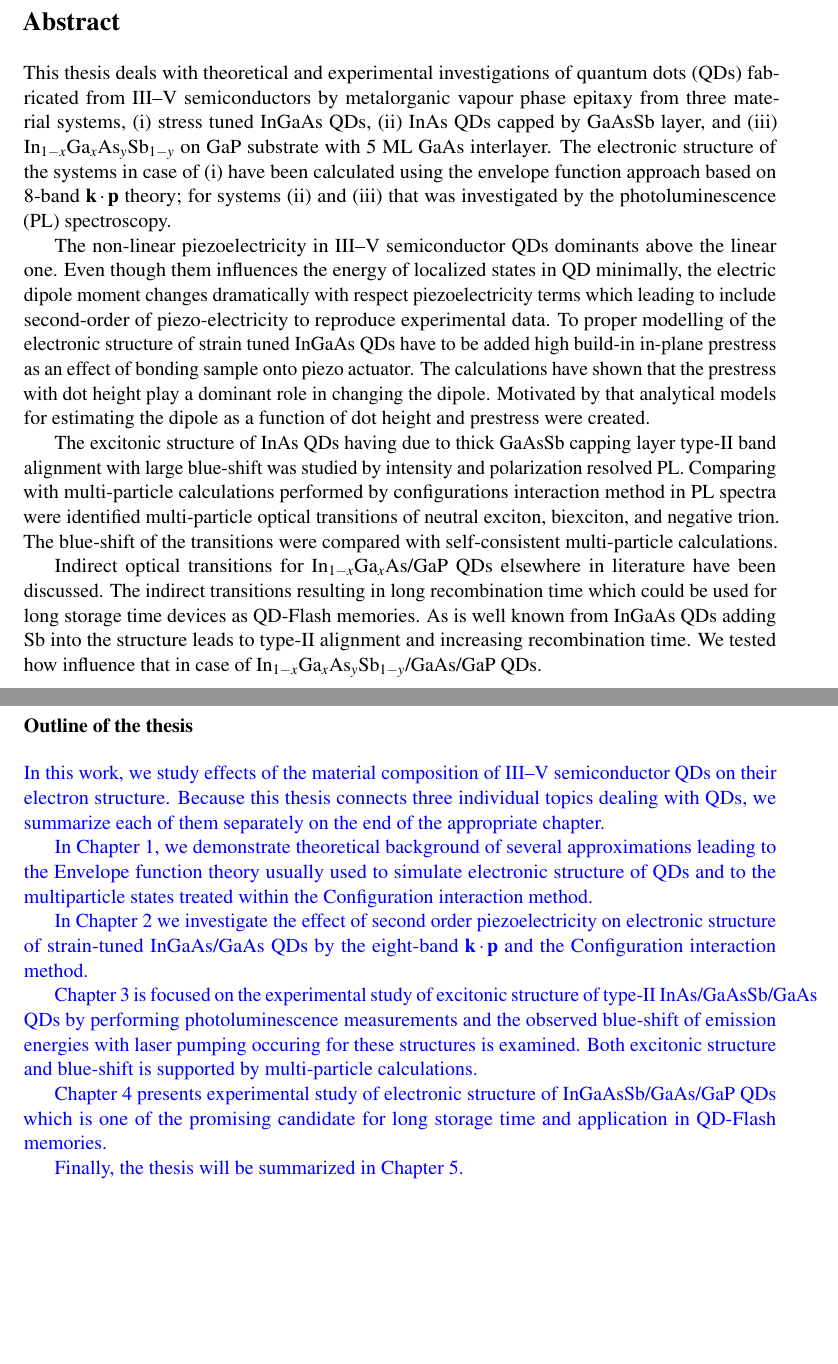
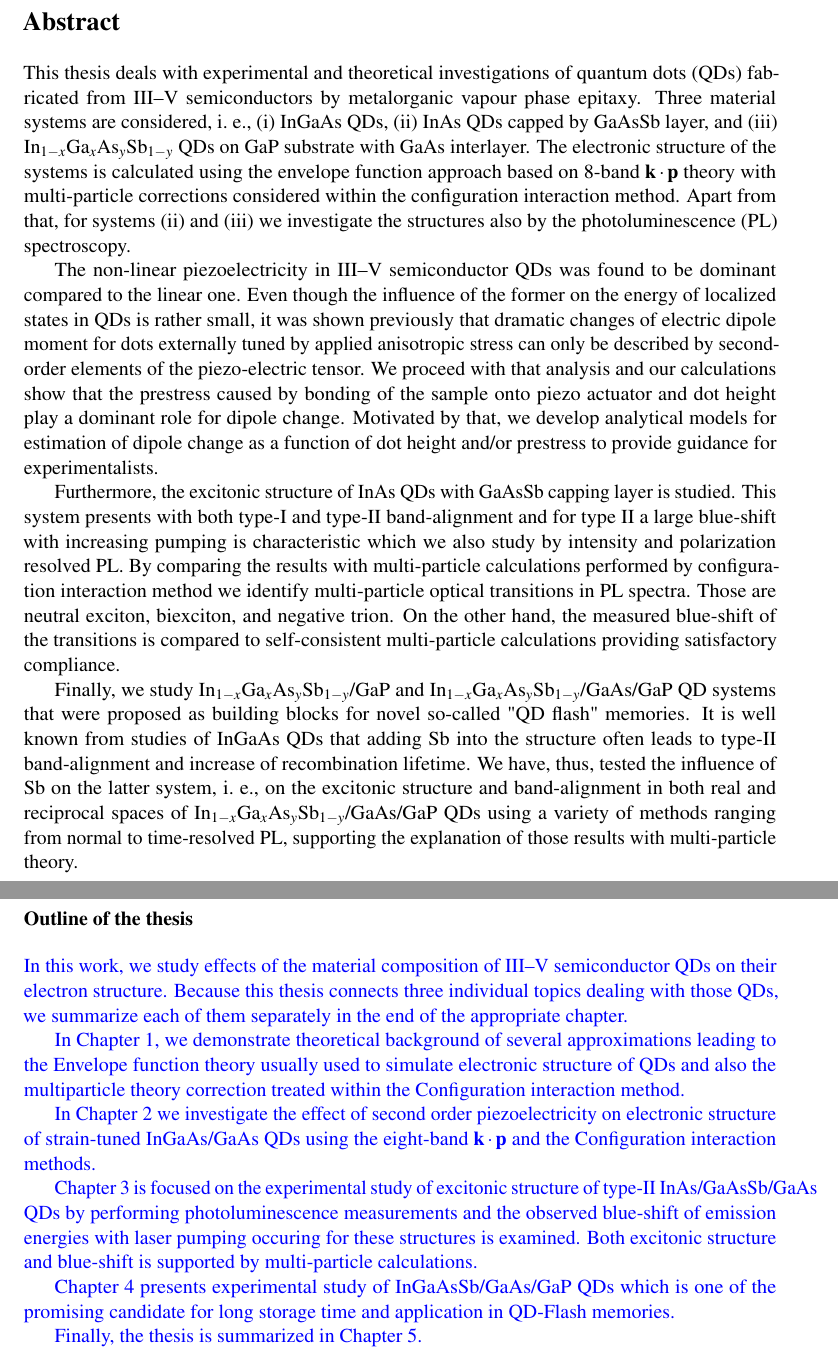
Before and after one commit to klenovsky/MasterThesis, a LaTeX thesis (tex/dip_steindl_v3.tex): two parts of pages 9 and 21 of 105, joined at a grey line, cut so that both start at the same text, the shorter picture padded with empty space. Compiled offline with pdfLaTeX.

Commit message:
opraveno Abstract anglicky a outline

```diff
--- a/tex/dip_steindl_v3.tex
+++ b/tex/dip_steindl_v3.tex
@@ -365,15 +365,22 @@ Na mnoha místech v literatuře byly diskutovány nepřímé přechody v systém
 %%%%%%%%% ABSTRACT - EN
 \noindent\Large\textbf{Abstract}\\ \normalsize
 
-\noindent This thesis deals with theoretical and experimental investigations of quantum dots (QDs) fabricated from III--V semiconductors by metalorganic vapour phase epitaxy from three material systems, (i) stress tuned InGaAs QDs, (ii) InAs QDs capped by GaAsSb layer, and (iii) In$_{1-x}$Ga$_x$As$_y$Sb$_{1-y}$ on GaP substrate with 5~ML GaAs interlayer.
-The electronic structure of the systems in case of (i) have been calculated using the envelope function approach based on 8-band $\mathbf{k\cdot p}$ theory; for systems (ii) and (iii) that was investigated by the photoluminescence (PL) spectroscopy.
+\noindent This thesis deals with experimental and theoretical investigations of quantum dots (QDs) fabricated from III--V semiconductors by metalorganic vapour phase epitaxy. Three material systems are considered,~i.~e., (i) InGaAs QDs, (ii) InAs QDs capped by GaAsSb layer, and (iii) In$_{1-x}$Ga$_x$As$_y$Sb$_{1-y}$ QDs on GaP substrate with GaAs interlayer.
+The electronic structure of the systems is calculated using the envelope function approach based on 8-band $\mathbf{k\cdot p}$ theory with multi-particle corrections considered within the configuration interaction method. Apart from that, for systems (ii) and (iii) we investigate the structures also by the photoluminescence (PL) spectroscopy.
 
-The non-linear piezoelectricity in III--V semiconductor QDs dominants above the linear one. Even though them influences the energy of localized states in QD minimally, the electric dipole moment changes dramatically with respect piezoelectricity terms which leading to include second-order of piezo-electricity to reproduce experimental data. To proper modelling of the electronic structure of strain tuned InGaAs QDs have to be added high build-in in-plane prestress as an effect of bonding sample onto piezo actuator. The calculations have shown that the prestress with dot height play a dominant role in changing the dipole. Motivated by that analytical models for estimating the dipole as a function of dot height and prestress were created.
+The non-linear piezoelectricity in III--V semiconductor QDs was found to be dominant compared to the linear one. Even though the influence of the former on the energy of localized states in QDs is rather small, it was shown previously that dramatic changes of electric dipole moment for dots externally tuned by applied anisotropic stress can only be described by second-order elements of the piezo-electric tensor.
+%
+%To proper modelling of the electronic structure of strain tuned InGaAs QDs have to be added high build-in in-plane prestress as an effect of bonding sample onto piezo actuator.
+%
+We proceed with that analysis and our calculations show that the prestress caused by bonding of the sample onto piezo actuator and dot height play a dominant role for dipole change. Motivated by that, we develop analytical models for estimation of dipole change as a function of dot height and/or prestress to provide guidance for experimentalists.
 
-The excitonic structure of InAs QDs having due to thick GaAsSb capping layer type-II band alignment with large blue-shift was studied by intensity and polarization resolved PL. Comparing with multi-particle calculations performed by configurations interaction method in PL spectra were identified multi-particle optical transitions of neutral exciton, biexciton, and negative trion. The blue-shift of the transitions were compared with self-consistent multi-particle calculations.
+Furthermore, the excitonic structure of InAs QDs with GaAsSb capping layer is studied. This system presents with both type-I and type-II band-alignment and for type II a large blue-shift with increasing pumping is characteristic which we also study by intensity and polarization resolved PL. By comparing the results with multi-particle calculations performed by configuration interaction method we identify multi-particle optical transitions in PL spectra. Those are neutral exciton, biexciton, and negative trion. On the other hand, the measured blue-shift of the transitions is compared to self-consistent multi-particle calculations providing satisfactory compliance.
 
 %For In$_{1-x}$Ga$_x$As$_y$Sb$_{1-y}$/GaP QDs elsewhere in literature indirect optical transitions have been discussed.
-Indirect optical transitions for In$_{1-x}$Ga$_x$As/GaP QDs elsewhere in literature have been discussed. The indirect transitions resulting in long recombination time which could be used for long storage time devices as QD-Flash memories. As is well known from InGaAs QDs adding Sb into the structure leads to type-II alignment and increasing recombination time. We tested how influence that in case of In$_{1-x}$Ga$_x$As$_y$Sb$_{1-y}$/GaAs/GaP QDs.
+%Indirect optical transitions for In$_{1-x}$Ga$_x$As/GaP QDs were discussed elsewhere in literature in the past. The indirect transitions resulting in long recombination time which could be used for long storage time devices as QD-Flash memories.
+%
+Finally, we study In$_{1-x}$Ga$_x$As$_y$Sb$_{1-y}$/GaP and In$_{1-x}$Ga$_x$As$_y$Sb$_{1-y}$/GaAs/GaP QD systems that were proposed as building blocks for novel so-called "QD flash" memories.
+It is well known from studies of InGaAs QDs that adding Sb into the structure often leads to type-II band-alignment and increase of recombination lifetime. We have, thus, tested the influence of Sb on the latter system, i.~e., on the excitonic structure and band-alignment in both real and reciprocal spaces of In$_{1-x}$Ga$_x$As$_y$Sb$_{1-y}$/GaAs/GaP QDs using a variety of methods ranging from normal to time-resolved PL, supporting the explanation of those results with multi-particle theory.
 %%%%%%%%%%%%%%%%%%%%%%%%%%%%%%%%%%%%%%%%
 %%%%%%%%% INPUT ZADANI - PDF
 \newpage
@@ -547,18 +554,18 @@ QDs are also used in other application such as the third generation of solar cel
 
 \subsection*{Outline of the thesis}
 \vspace{0.2cm}
-{\color{blue}{In this work, we study effects of the material composition of III--V semiconductor QDs on their electron structure. Because this thesis connects three individual topics dealing with QDs, we summarize each of them separately on the end of the appropriate chapter.
+{\color{blue}{In this work, we study effects of the material composition of III--V semiconductor QDs on their electron structure. Because this thesis connects three individual topics dealing with those QDs, we summarize each of them separately in the end of the appropriate chapter.
 
-In Chapter~\ref{chap:theory}, we demonstrate theoretical background of several approximations leading to the Envelope function theory usually used to simulate electronic structure of QDs and to the multiparticle states treated within the Configuration interaction method.
+In Chapter~\ref{chap:theory}, we demonstrate theoretical background of several approximations leading to the Envelope function theory usually used to simulate electronic structure of QDs and also the multiparticle theory correction treated within the Configuration interaction method.
 
 In Chapter~\ref{chap:2order_piezo} we investigate the effect of second order piezoelectricity on electronic %and excitonic
-structure of strain-tuned InGaAs/GaAs QDs by the eight-band $\mathbf{k \cdot p}$ and the Configuration interaction method.
+structure of strain-tuned InGaAs/GaAs QDs using the eight-band $\mathbf{k \cdot p}$ and the Configuration interaction methods.
 
 Chapter~\ref{chap:SciRep} is focused on the experimental study of excitonic structure of type-II InAs/GaAsSb/GaAs QDs by performing photoluminescence measurements and the observed blue-shift of emission energies with laser pumping occuring for these structures is examined. Both excitonic structure and blue-shift is supported by multi-particle calculations.
 
-Chapter~\ref{chap:TUB_QD} presents experimental study of electronic structure of InGaAsSb/GaAs/GaP QDs which is one of the promising candidate for long storage time and application in QD-Flash memories.
+Chapter~\ref{chap:TUB_QD} presents experimental study of InGaAsSb/GaAs/GaP QDs which is one of the promising candidate for long storage time and application in QD-Flash memories.
 
-Finally, the thesis will be summarized in Chapter~\ref{chap:summary}.}}
+Finally, the thesis is summarized in Chapter~\ref{chap:summary}.}}
 \newpage
 
 
```
